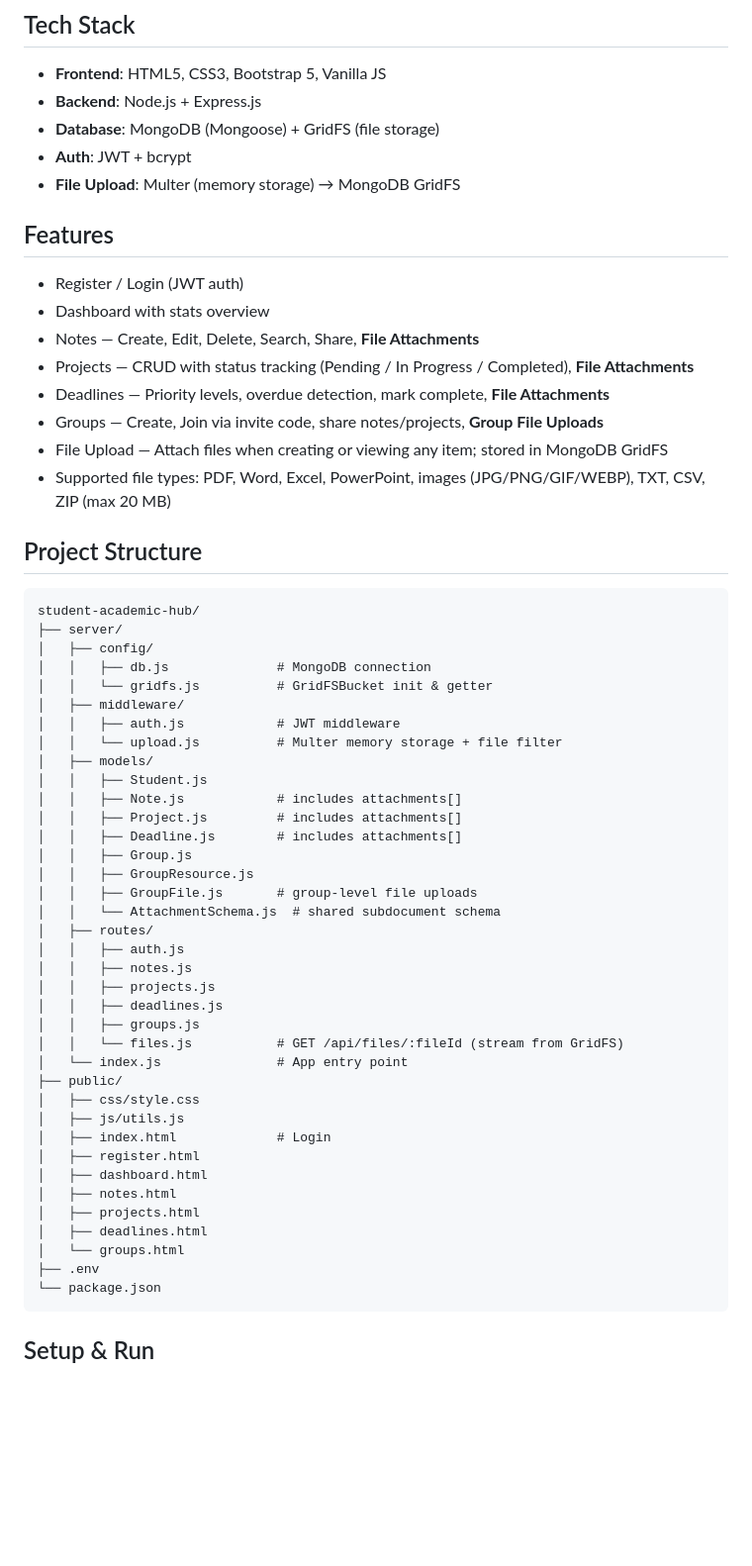
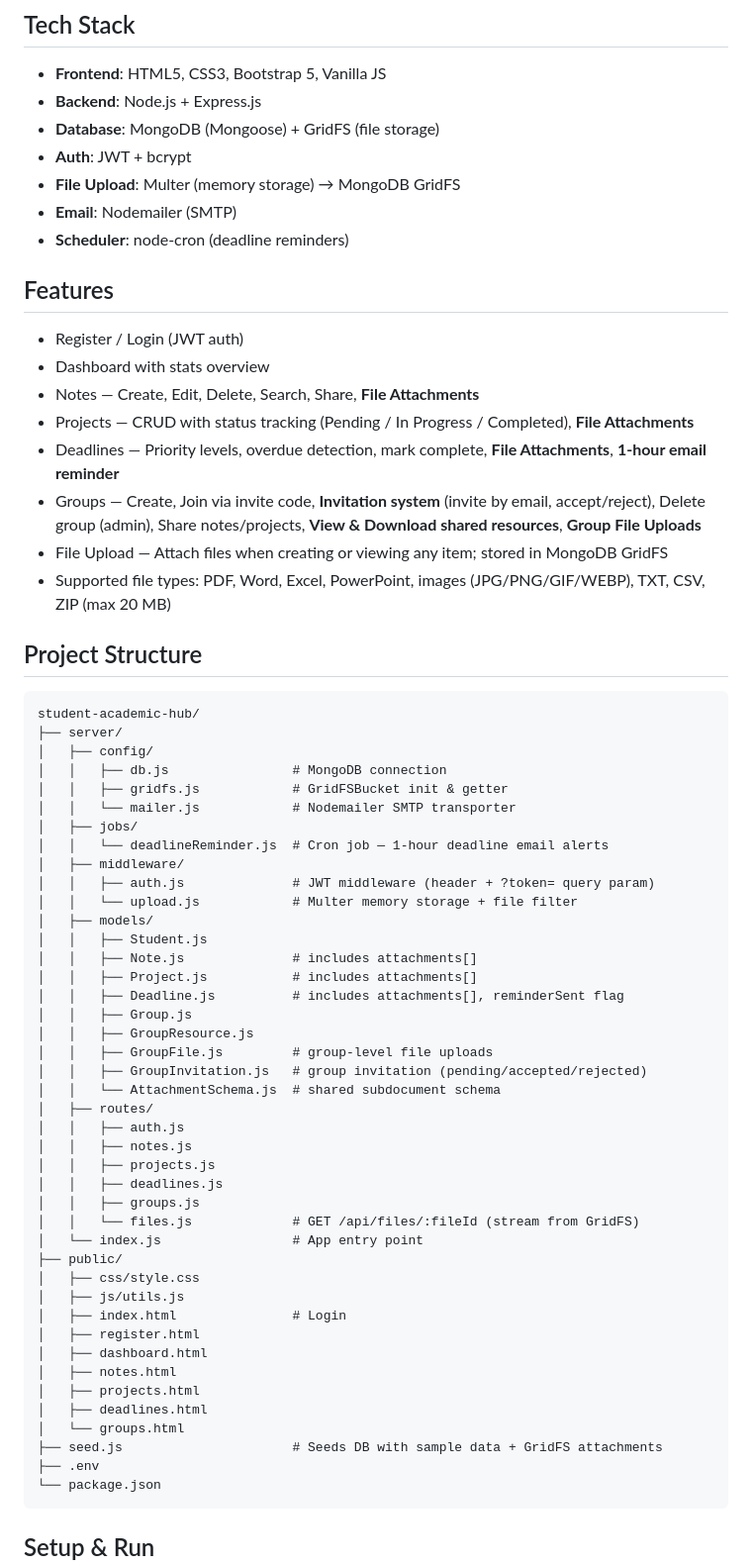
Before and after one commit to Shiva0208/student-academic-hub, a Markdown page: README.md, the part around one of its changes. Shown at 99% size. Rendered like a GitHub page; blank space fills up the shorter version.

````diff
--- a/README.md
+++ b/README.md
@@ -8,14 +8,16 @@ A full-stack academic management system for students.
 - **Database**: MongoDB (Mongoose) + GridFS (file storage)
 - **Auth**: JWT + bcrypt
 - **File Upload**: Multer (memory storage) → MongoDB GridFS
+- **Email**: Nodemailer (SMTP)
+- **Scheduler**: node-cron (deadline reminders)
 
 ## Features
 - Register / Login (JWT auth)
 - Dashboard with stats overview
 - Notes — Create, Edit, Delete, Search, Share, **File Attachments**
 - Projects — CRUD with status tracking (Pending / In Progress / Completed), **File Attachments**
-- Deadlines — Priority levels, overdue detection, mark complete, **File Attachments**
-- Groups — Create, Join via invite code, share notes/projects, **Group File Uploads**
+- Deadlines — Priority levels, overdue detection, mark complete, **File Attachments**, **1-hour email reminder**
+- Groups — Create, Join via invite code, **Invitation system** (invite by email, accept/reject), Delete group (admin), Share notes/projects, **View & Download shared resources**, **Group File Uploads**
 - File Upload — Attach files when creating or viewing any item; stored in MongoDB GridFS
 - Supported file types: PDF, Word, Excel, PowerPoint, images (JPG/PNG/GIF/WEBP), TXT, CSV, ZIP (max 20 MB)
 
@@ -24,19 +26,23 @@ A full-stack academic management system for students.
 student-academic-hub/
 ├── server/
 │   ├── config/
-│   │   ├── db.js              # MongoDB connection
-│   │   └── gridfs.js          # GridFSBucket init & getter
+│   │   ├── db.js                # MongoDB connection
+│   │   ├── gridfs.js            # GridFSBucket init & getter
+│   │   └── mailer.js            # Nodemailer SMTP transporter
+│   ├── jobs/
+│   │   └── deadlineReminder.js  # Cron job — 1-hour deadline email alerts
 │   ├── middleware/
-│   │   ├── auth.js            # JWT middleware
-│   │   └── upload.js          # Multer memory storage + file filter
+│   │   ├── auth.js              # JWT middleware (header + ?token= query param)
+│   │   └── upload.js            # Multer memory storage + file filter
 │   ├── models/
 │   │   ├── Student.js
-│   │   ├── Note.js            # includes attachments[]
-│   │   ├── Project.js         # includes attachments[]
-│   │   ├── Deadline.js        # includes attachments[]
+│   │   ├── Note.js              # includes attachments[]
+│   │   ├── Project.js           # includes attachments[]
+│   │   ├── Deadline.js          # includes attachments[], reminderSent flag
 │   │   ├── Group.js
 │   │   ├── GroupResource.js
-│   │   ├── GroupFile.js       # group-level file uploads
+│   │   ├── GroupFile.js         # group-level file uploads
+│   │   ├── GroupInvitation.js   # group invitation (pending/accepted/rejected)
 │   │   └── AttachmentSchema.js  # shared subdocument schema
 │   ├── routes/
 │   │   ├── auth.js
@@ -44,18 +50,19 @@ student-academic-hub/
 │   │   ├── projects.js
 │   │   ├── deadlines.js
 │   │   ├── groups.js
-│   │   └── files.js           # GET /api/files/:fileId (stream from GridFS)
-│   └── index.js               # App entry point
+│   │   └── files.js             # GET /api/files/:fileId (stream from GridFS)
+│   └── index.js                 # App entry point
 ├── public/
 │   ├── css/style.css
 │   ├── js/utils.js
-│   ├── index.html             # Login
+│   ├── index.html               # Login
 │   ├── register.html
 │   ├── dashboard.html
 │   ├── notes.html
 │   ├── projects.html
 │   ├── deadlines.html
 │   └── groups.html
+├── seed.js                      # Seeds DB with sample data + GridFS attachments
 ├── .env
 └── package.json
 ```
````
Also changed, not shown: other parts of README.md (+41 -7 lines).
